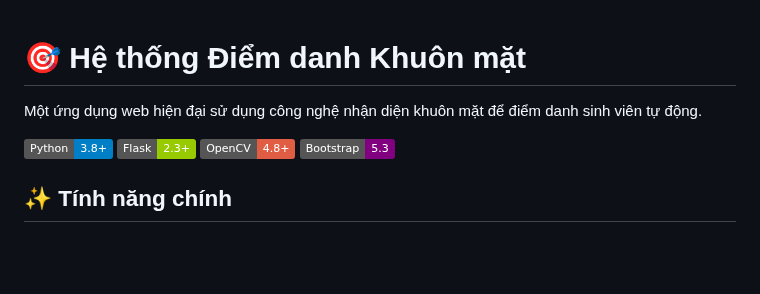
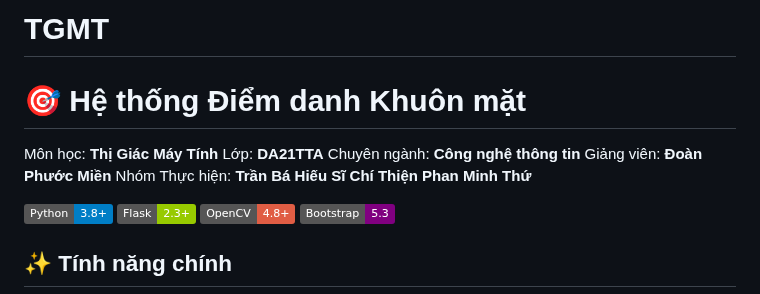
Before and after one commit to BHieeuss/TGMT, a Markdown page: README.md, the part around one of its changes. Drawn GitHub-style; badges without logos; blank space fills up the shorter version.

```diff
--- a/README.md
+++ b/README.md
@@ -1,6 +1,12 @@
+# TGMT
+
 # 🎯 Hệ thống Điểm danh Khuôn mặt
 
-Một ứng dụng web hiện đại sử dụng công nghệ nhận diện khuôn mặt để điểm danh sinh viên tự động.
+Môn học: **Thị Giác Máy Tính**
+Lớp: **DA21TTA**
+Chuyên ngành: **Công nghệ thông tin**
+Giảng viên: **Đoàn Phước Miền**
+Nhóm Thực hiện: **Trần Bá Hiếu** **Sĩ Chí Thiện** **Phan Minh Thứ**
 
 ![Python](https://img.shields.io/badge/Python-3.8+-blue.svg)
 ![Flask](https://img.shields.io/badge/Flask-2.3+-green.svg)
```
Also changed, not shown: other parts of README.md (+0 -50 lines).
